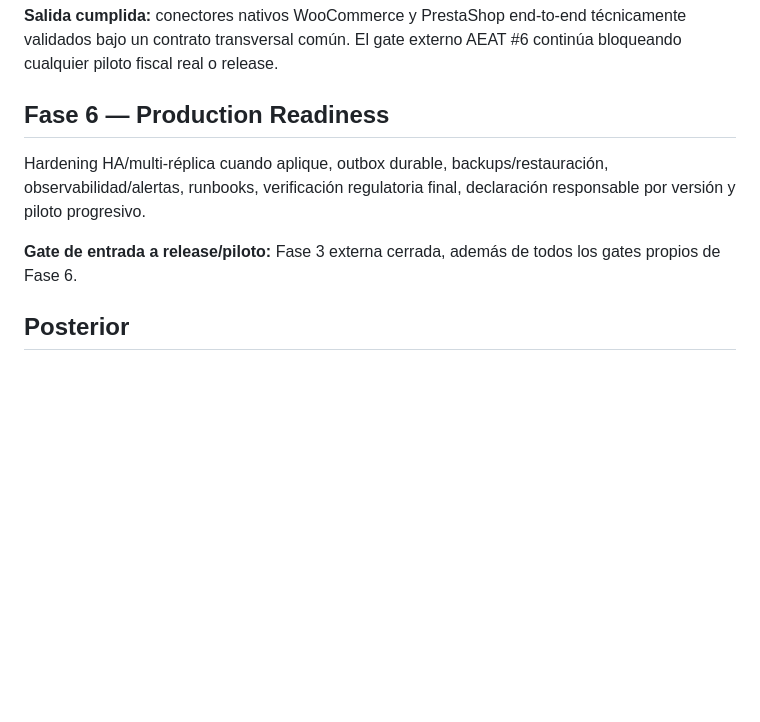
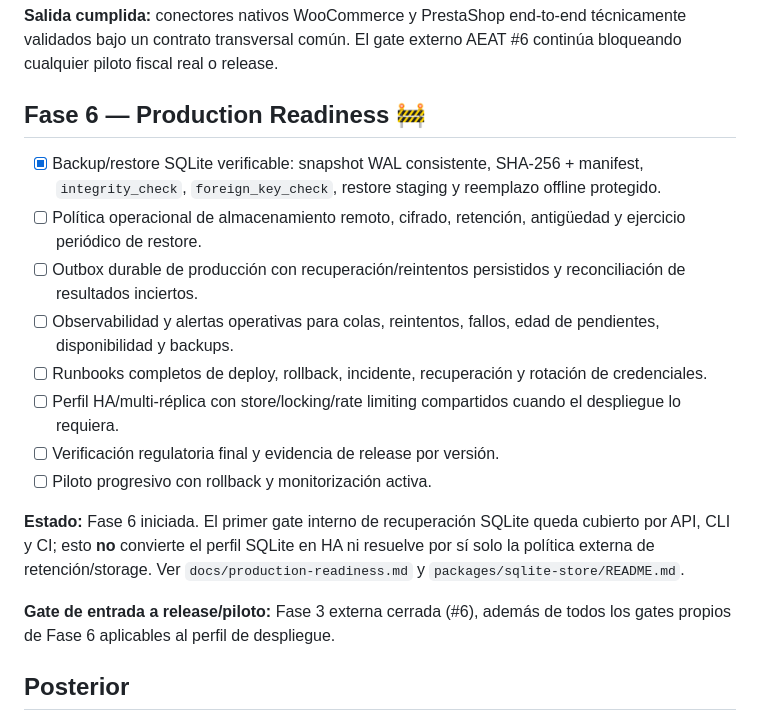
Before and after one commit to Emmakex/puente-verifactu, a Markdown page: docs/roadmap.md, the part around the change. Drawn GitHub-style; blank space fills up the shorter version.

Commit message:
docs: open production readiness gates

```diff
--- a/docs/roadmap.md
+++ b/docs/roadmap.md
@@ -153,11 +153,20 @@ Regla: **finish before advancing**, con la excepción controlada de ADR-0003 par
 
 **Salida cumplida:** conectores nativos WooCommerce y PrestaShop end-to-end técnicamente validados bajo un contrato transversal común. El gate externo AEAT #6 continúa bloqueando cualquier piloto fiscal real o release.
 
-## Fase 6 — Production Readiness
+## Fase 6 — Production Readiness 🚧
 
-Hardening HA/multi-réplica cuando aplique, outbox durable, backups/restauración, observabilidad/alertas, runbooks, verificación regulatoria final, declaración responsable por versión y piloto progresivo.
+- [x] Backup/restore SQLite verificable: snapshot WAL consistente, SHA-256 + manifest, `integrity_check`, `foreign_key_check`, restore staging y reemplazo offline protegido.
+- [ ] Política operacional de almacenamiento remoto, cifrado, retención, antigüedad y ejercicio periódico de restore.
+- [ ] Outbox durable de producción con recuperación/reintentos persistidos y reconciliación de resultados inciertos.
+- [ ] Observabilidad y alertas operativas para colas, reintentos, fallos, edad de pendientes, disponibilidad y backups.
+- [ ] Runbooks completos de deploy, rollback, incidente, recuperación y rotación de credenciales.
+- [ ] Perfil HA/multi-réplica con store/locking/rate limiting compartidos cuando el despliegue lo requiera.
+- [ ] Verificación regulatoria final y evidencia de release por versión.
+- [ ] Piloto progresivo con rollback y monitorización activa.
 
-**Gate de entrada a release/piloto:** Fase 3 externa cerrada, además de todos los gates propios de Fase 6.
+**Estado:** Fase 6 iniciada. El primer gate interno de recuperación SQLite queda cubierto por API, CLI y CI; esto **no** convierte el perfil SQLite en HA ni resuelve por sí solo la política externa de retención/storage. Ver `docs/production-readiness.md` y `packages/sqlite-store/README.md`.
+
+**Gate de entrada a release/piloto:** Fase 3 externa cerrada (#6), además de todos los gates propios de Fase 6 aplicables al perfil de despliegue.
 
 ## Posterior
 
```
